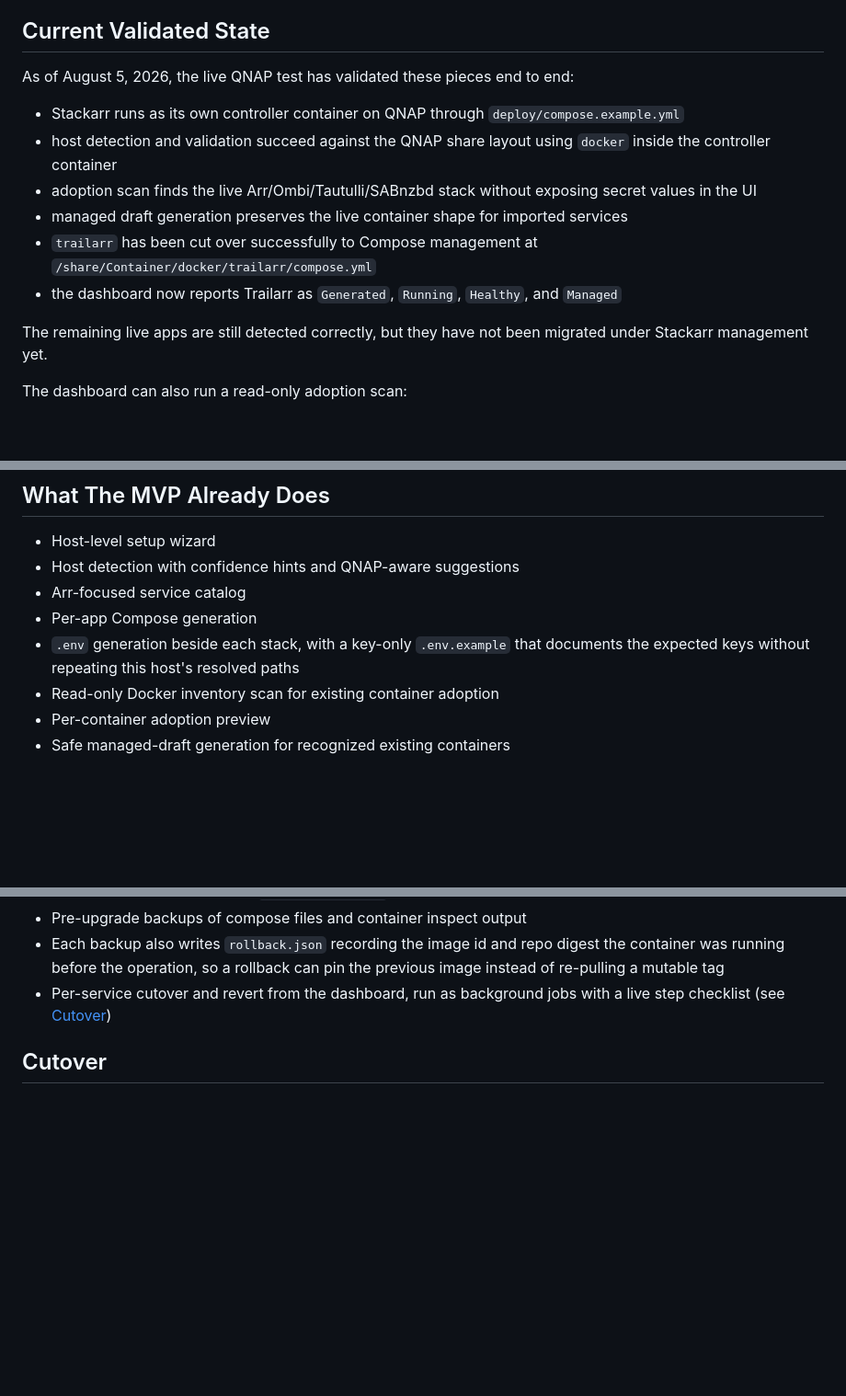
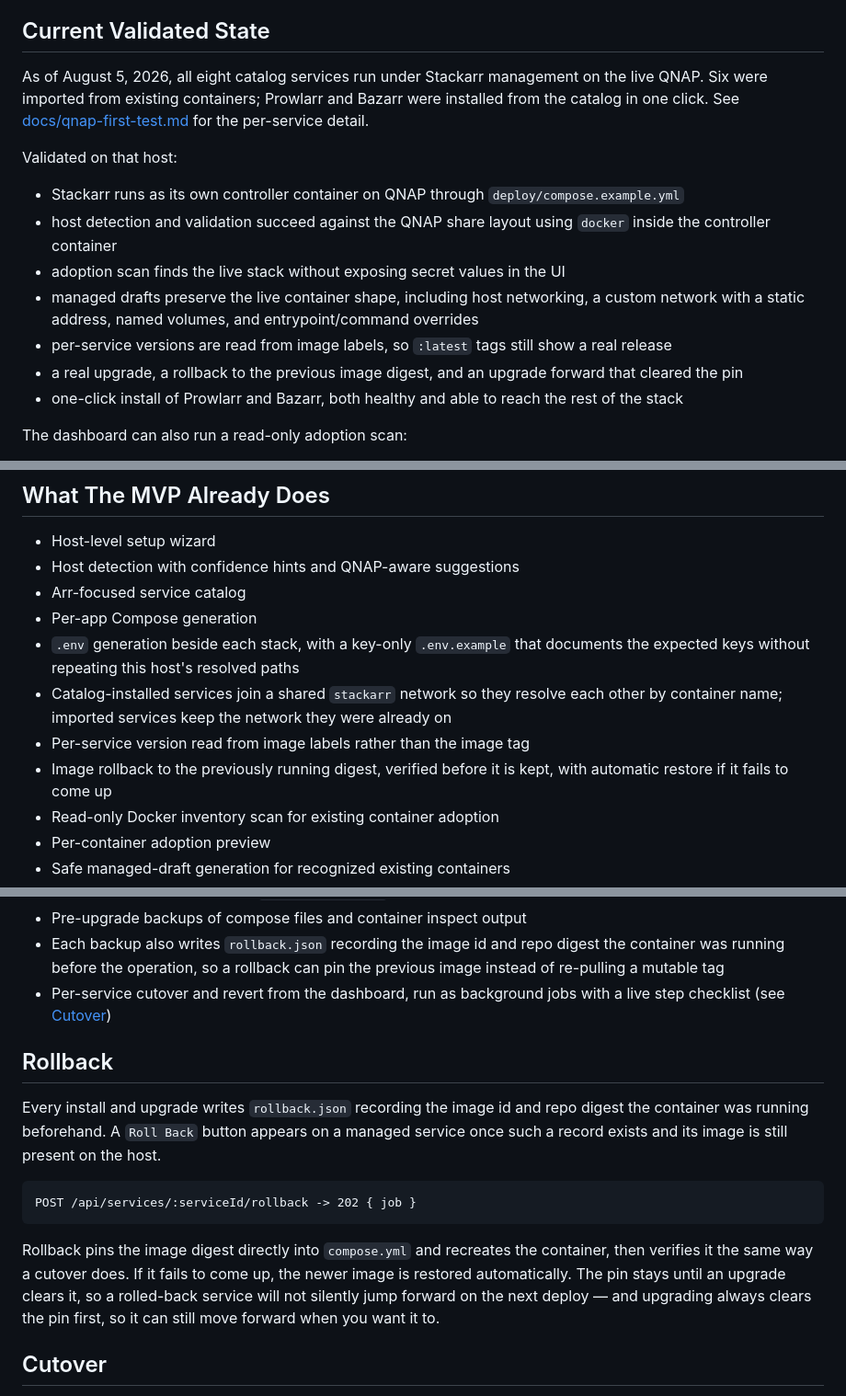
Before and after one commit to tx-joshg/keelarr, a Markdown page: README.md, 3 parts joined by grey strips. Shown at 92% size. GitHub-like rendering; blank space fills up the shorter version.

Commit message:
Document rollback and shared network in the README

````diff
--- a/README.md
+++ b/README.md
@@ -27,16 +27,20 @@ The core workflow is:
 
 ## Current Validated State
 
-As of August 5, 2026, the live QNAP test has validated these pieces end to end:
+As of August 5, 2026, all eight catalog services run under Stackarr management
+on the live QNAP. Six were imported from existing containers; Prowlarr and
+Bazarr were installed from the catalog in one click. See
+[docs/qnap-first-test.md](docs/qnap-first-test.md) for the per-service detail.
+
+Validated on that host:
 
 - Stackarr runs as its own controller container on QNAP through `deploy/compose.example.yml`
 - host detection and validation succeed against the QNAP share layout using `docker` inside the controller container
-- adoption scan finds the live Arr/Ombi/Tautulli/SABnzbd stack without exposing secret values in the UI
-- managed draft generation preserves the live container shape for imported services
-- `trailarr` has been cut over successfully to Compose management at `/share/Container/docker/trailarr/compose.yml`
-- the dashboard now reports Trailarr as `Generated`, `Running`, `Healthy`, and `Managed`
-
-The remaining live apps are still detected correctly, but they have not been migrated under Stackarr management yet.
+- adoption scan finds the live stack without exposing secret values in the UI
+- managed drafts preserve the live container shape, including host networking, a custom network with a static address, named volumes, and entrypoint/command overrides
+- per-service versions are read from image labels, so `:latest` tags still show a real release
+- a real upgrade, a rollback to the previous image digest, and an upgrade forward that cleared the pin
+- one-click install of Prowlarr and Bazarr, both healthy and able to reach the rest of the stack
 
 The dashboard can also run a read-only adoption scan:
 
@@ -52,6 +56,9 @@ The dashboard can also run a read-only adoption scan:
 - Arr-focused service catalog
 - Per-app Compose generation
 - `.env` generation beside each stack, with a key-only `.env.example` that documents the expected keys without repeating this host's resolved paths
+- Catalog-installed services join a shared `stackarr` network so they resolve each other by container name; imported services keep the network they were already on
+- Per-service version read from image labels rather than the image tag
+- Image rollback to the previously running digest, verified before it is kept, with automatic restore if it fails to come up
 - Read-only Docker inventory scan for existing container adoption
 - Per-container adoption preview
 - Safe managed-draft generation for recognized existing containers
@@ -70,6 +77,24 @@ The dashboard can also run a read-only adoption scan:
 - Pre-upgrade backups of compose files and container inspect output
 - Each backup also writes `rollback.json` recording the image id and repo digest the container was running before the operation, so a rollback can pin the previous image instead of re-pulling a mutable tag
 - Per-service cutover and revert from the dashboard, run as background jobs with a live step checklist (see [Cutover](#cutover))
+
+## Rollback
+
+Every install and upgrade writes `rollback.json` recording the image id and repo
+digest the container was running beforehand. A `Roll Back` button appears on a
+managed service once such a record exists and its image is still present on the
+host.
+
+```text
+POST /api/services/:serviceId/rollback -> 202 { job }
+```
+
+Rollback pins the image digest directly into `compose.yml` and recreates the
+container, then verifies it the same way a cutover does. If it fails to come
+up, the newer image is restored automatically. The pin stays until an upgrade
+clears it, so a rolled-back service will not silently jump forward on the next
+deploy — and upgrading always clears the pin first, so it can still move
+forward when you want it to.
 
 ## Cutover
 
````
Also changed, not shown: other parts of README.md (+1 -2 lines).
